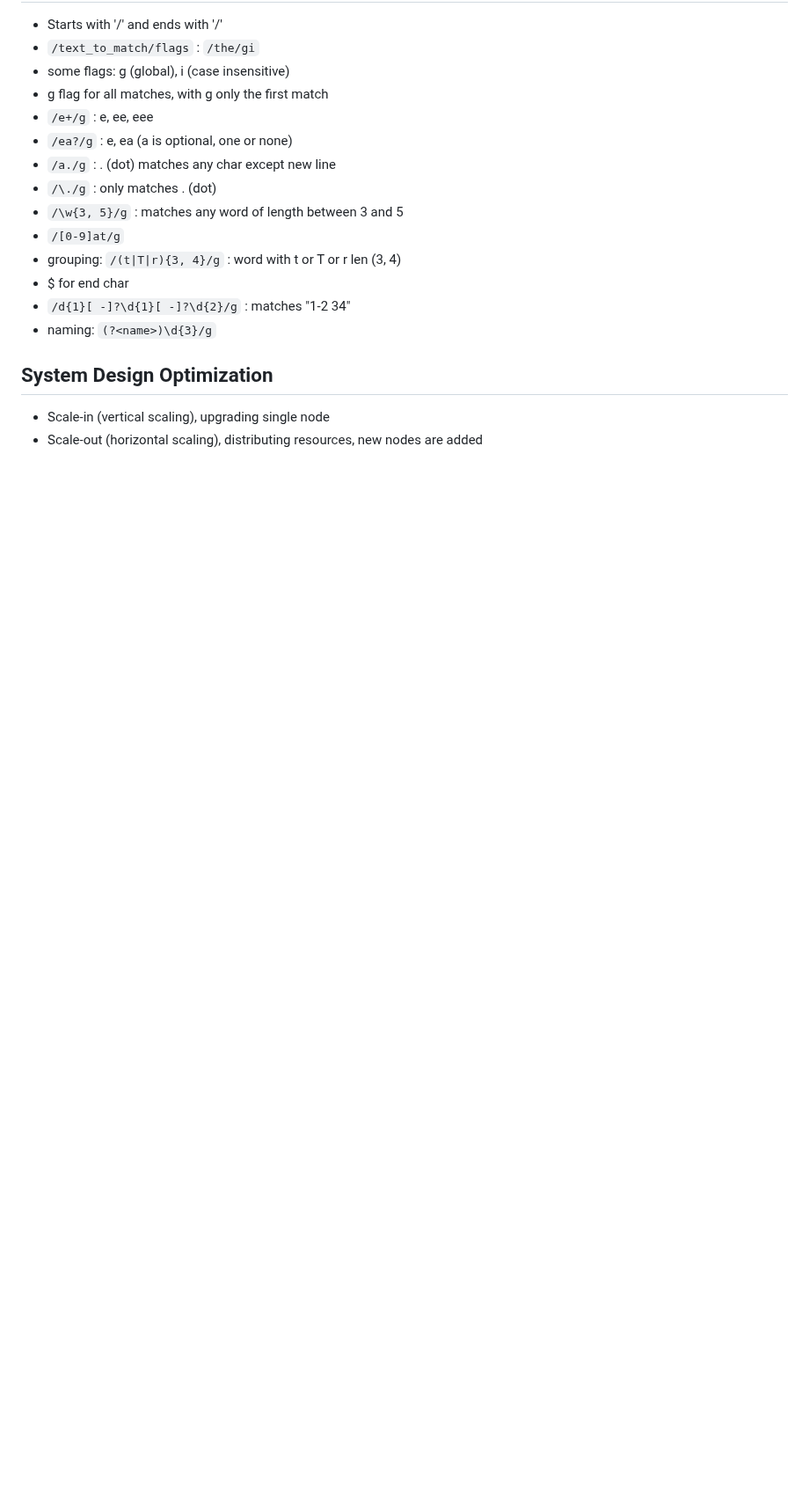
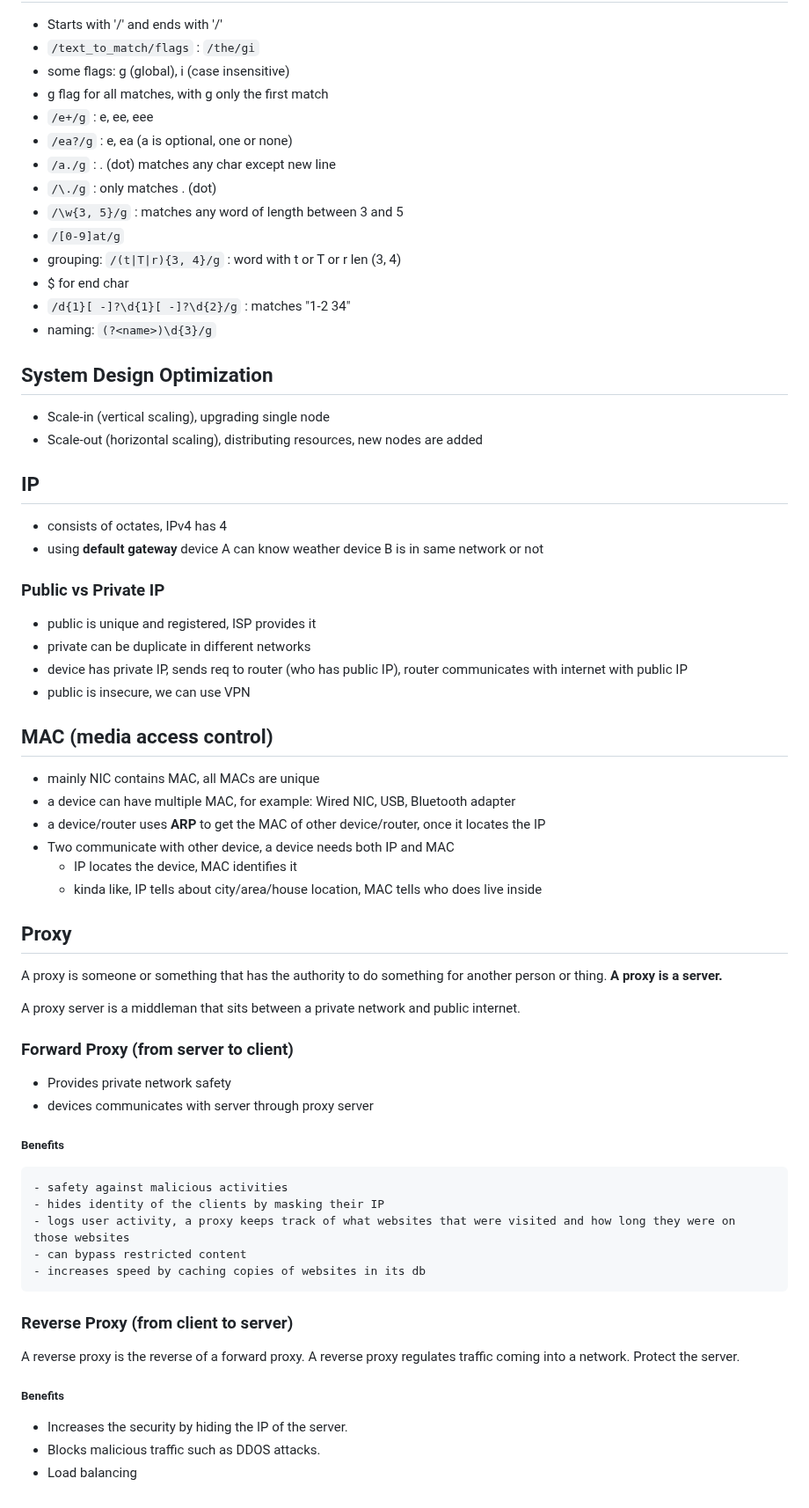
Before and after one commit to MArhamAA1422/b6-learning, a Markdown page: general-basics.md, the part around the change. Shown at 88% size. Drawn GitHub-style; blank space fills up the shorter version.

Commit message:
general: IP, MAC, Proxy

```diff
--- a/general-basics.md
+++ b/general-basics.md
@@ -180,3 +180,45 @@ const user: User = {
 ## System Design Optimization
 - Scale-in (vertical scaling), upgrading single node
 - Scale-out (horizontal scaling), distributing resources, new nodes are added
+
+## IP
+- consists of octates, IPv4 has 4
+- using **default gateway** device A can know weather device B is in same network or not
+
+### Public vs Private IP
+- public is unique and registered, ISP provides it
+- private can be duplicate in different networks
+- device has private IP, sends req to router (who has public IP), router communicates with internet with public IP
+- public is insecure, we can use VPN
+
+## MAC (media access control)
+- mainly NIC contains MAC, all MACs are unique
+- a device can have multiple MAC, for example: Wired NIC, USB, Bluetooth adapter
+- a device/router uses **ARP** to get the MAC of other device/router, once it locates the IP
+- Two communicate with other device, a device needs both IP and MAC
+    - IP locates the device, MAC identifies it
+    - kinda like, IP tells about city/area/house location, MAC tells who does live inside
+
+## Proxy
+A proxy is someone or something that has the authority to do something for another person or thing. **A proxy is a server.**
+
+A proxy server is a middleman that sits between a private network and public internet.
+
+### Forward Proxy (from server to client)
+- Provides private network safety
+- devices communicates with server through proxy server
+
+##### Benefits
+    - safety against malicious activities
+    - hides identity of the clients by masking their IP
+    - logs user activity, a proxy keeps track of what websites that were visited and how long they were on those websites
+    - can bypass restricted content
+    - increases speed by caching copies of websites in its db
+
+### Reverse Proxy (from client to server)
+A reverse proxy is the reverse of a forward proxy. A reverse proxy regulates traffic coming into a network. Protect the server.
+
+##### Benefits
+- Increases the security by hiding the IP of the server.
+- Blocks malicious traffic such as DDOS attacks.
+- Load balancing
```
Also changed, not shown: ts/totalts.md (+1 -1 lines), sql/basics.md (line endings or trailing spaces).
